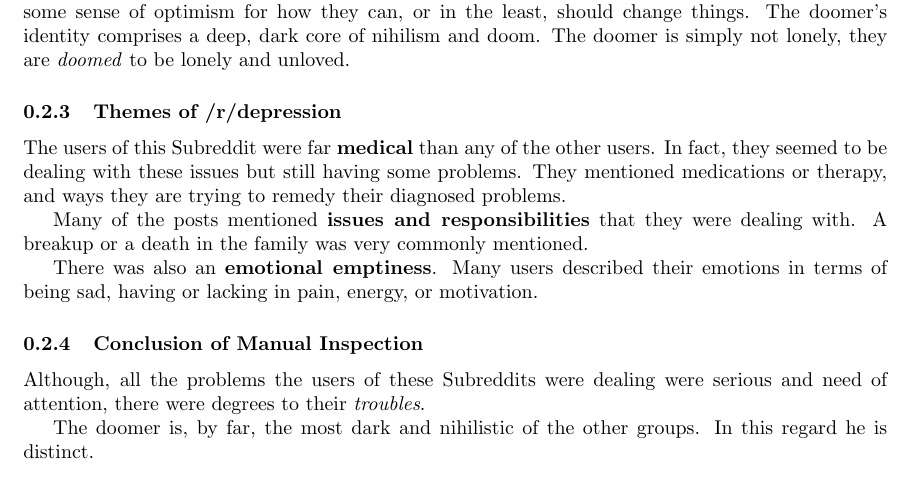
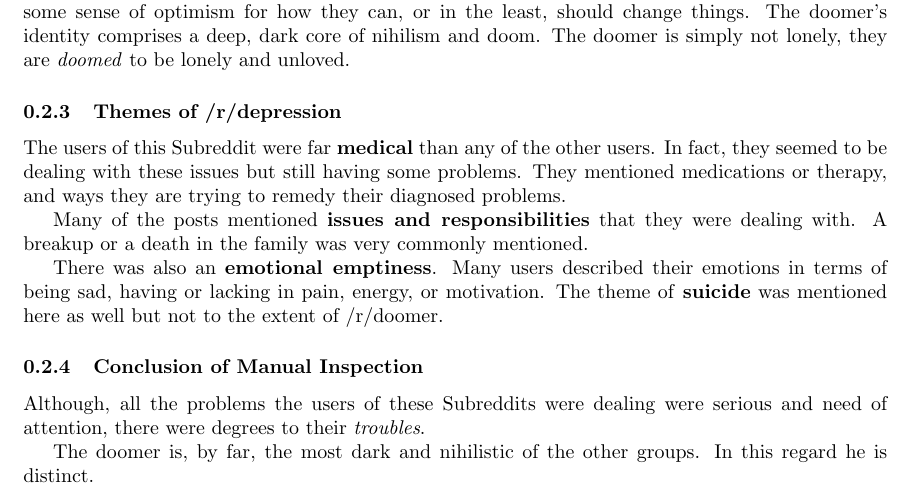
Before and after one commit to aliraeisdanaei/Doomer_Analysis, a LaTeX document (Report/Sections/results.tex): part of page 2 of 2, cut so that both start at the same text. Compiled offline with pdfLaTeX.

Commit message:
Changed report.

```diff
--- a/Report/Sections/results.tex
+++ b/Report/Sections/results.tex
@@ -132,6 +132,7 @@ Many of the posts mentioned \textbf{issues and responsibilities} that they were
 A breakup or a death in the family was very commonly mentioned.
 
 There was also an \textbf{emotional emptiness}. Many users described their emotions in terms of being sad, having or lacking in pain, energy, or motivation.
+The theme of \textbf{suicide} was mentioned here as well but not to the extent of /r/doomer.
 
 \subsubsection{Conclusion of Manual Inspection}
 Although, all the problems the users of these Subreddits were dealing were serious and need of attention, there were degrees to their \textit{troubles}.
```
Also changed, not shown: Report/report.pdf.
